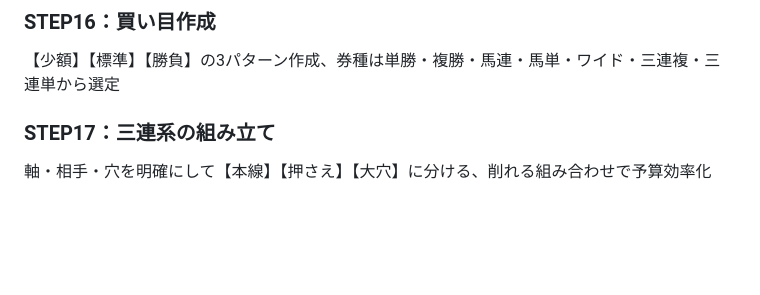
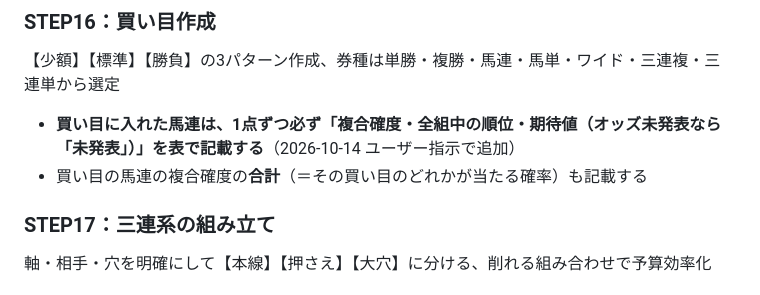
Before and after one commit to sigulun555-lab/claude, a Markdown page: keiba/prompt.md, the part around the change. Rendered like a GitHub page; blank space fills up the shorter version.

```diff
--- a/keiba/prompt.md
+++ b/keiba/prompt.md
@@ -193,6 +193,8 @@ S/A+/A/B+/B/C/D評価、能力ランキングではなく「今回レース条
 
 ### STEP16：買い目作成
 【少額】【標準】【勝負】の3パターン作成、券種は単勝・複勝・馬連・馬単・ワイド・三連複・三連単から選定
+- **買い目に入れた馬連は、1点ずつ必ず「複合確度・全組中の順位・期待値（オッズ未発表なら「未発表」）」を表で記載する**（2026-10-14 ユーザー指示で追加）
+- 買い目の馬連の複合確度の**合計**（＝その買い目のどれかが当たる確率）も記載する
 
 ### STEP17：三連系の組み立て
 軸・相手・穴を明確にして【本線】【押さえ】【大穴】に分ける、削れる組み合わせで予算効率化
```
Also changed, not shown: keiba/logs/2026-10-14.md (+39 -3 lines).
